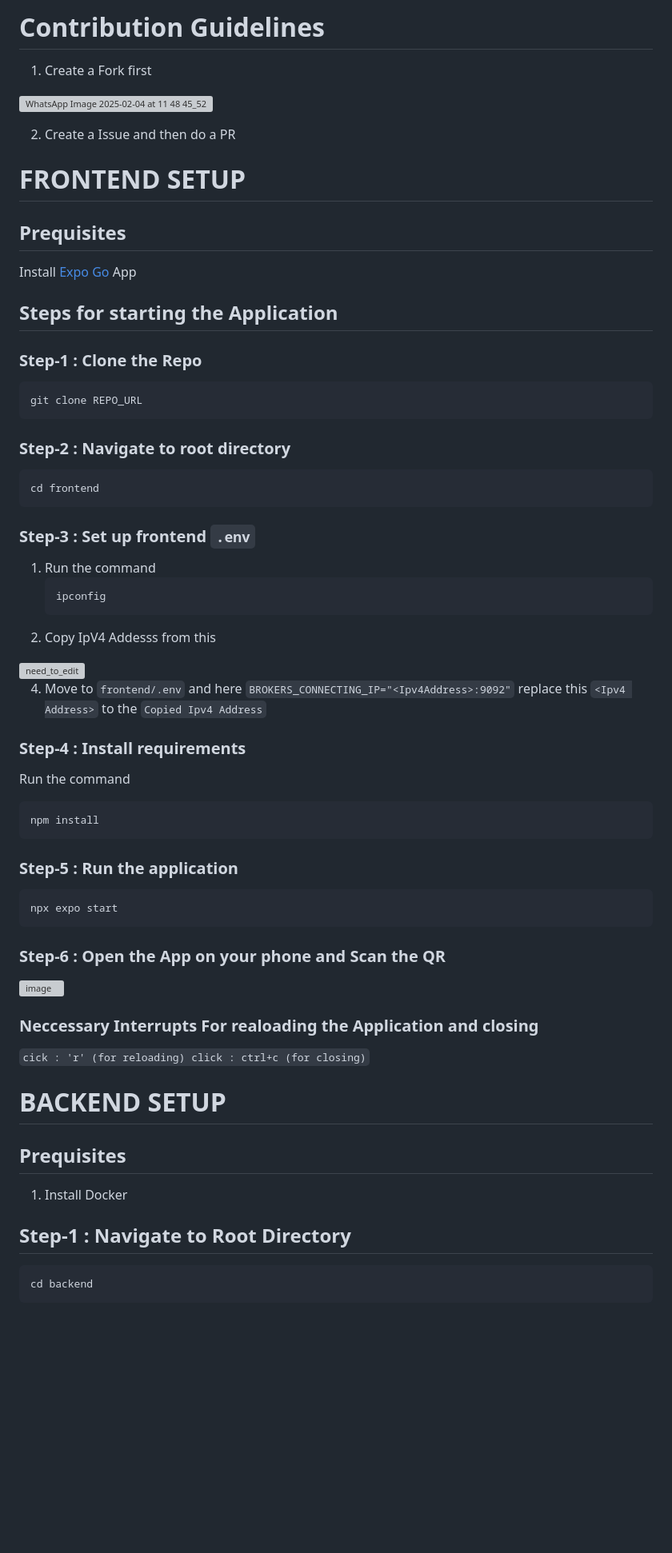
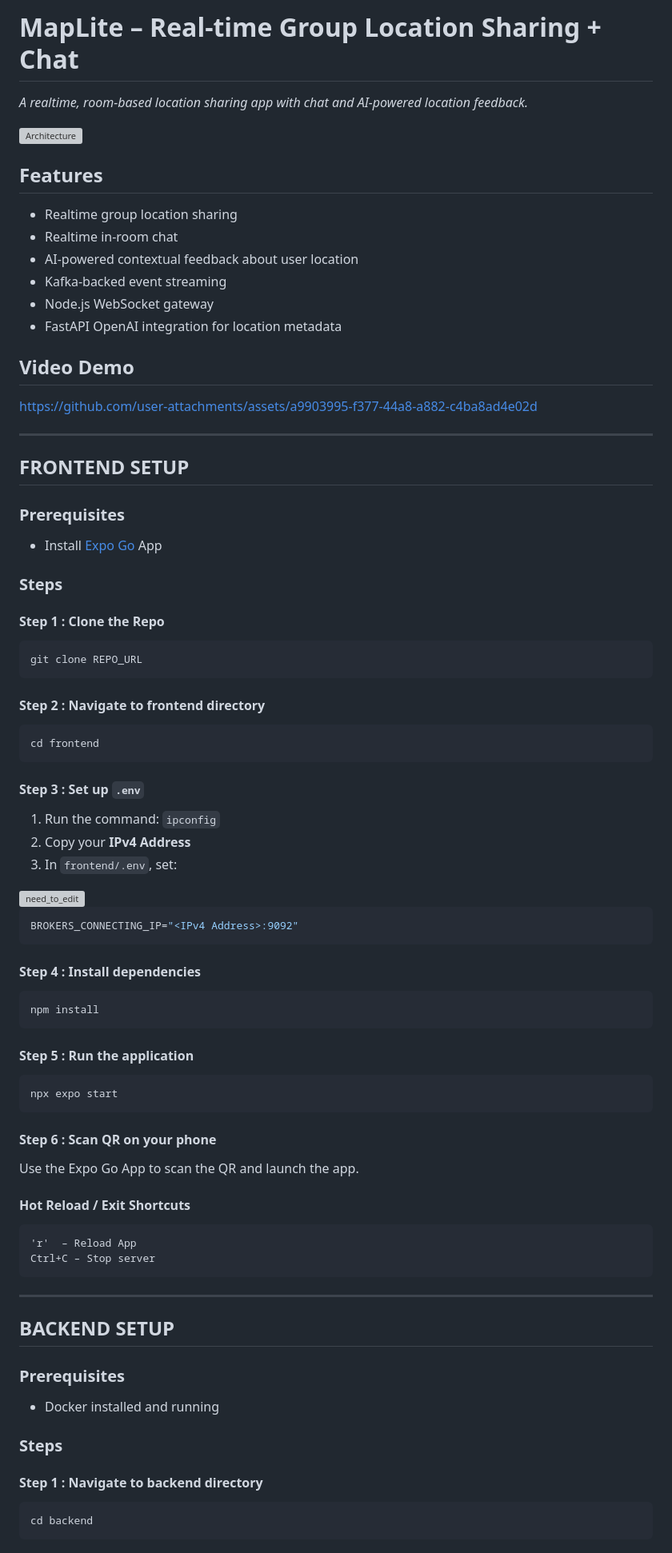
Before and after one commit to Jibesh10101011/maplite, a Markdown page: README.md, the part around one of its changes. Shown at 80% size. Rendered like a GitHub page; blank space fills up the shorter version; grey boxes are pictures that could not be loaded.

````diff
--- a/README.md
+++ b/README.md
@@ -1,75 +1,90 @@
-# Contribution Guidelines
-  1. Create a Fork first
+# MapLite – Real‑time Group Location Sharing + Chat
 
-![WhatsApp Image 2025-02-04 at 11 48 45_525e1371](https://github.com/user-attachments/assets/f216e854-db60-4e13-ac9c-efdda0549e6f)
+*A realtime, room‑based location sharing app with chat and AI‑powered location feedback.*
 
-  2. Create a Issue and then do a PR
+![Architecture](https://github.com/user-attachments/assets/6d81e12a-14e3-4c23-a76f-62d216a37553)
 
+## Features
 
-# FRONTEND SETUP
+* Realtime group location sharing
+* Realtime in-room chat
+* AI-powered contextual feedback about user location
+* Kafka-backed event streaming
+* Node.js WebSocket gateway
+* FastAPI OpenAI integration for location metadata
 
-## Prequisites
-Install [Expo Go](https://expo.dev/go) App
+## Video Demo
 
+https://github.com/user-attachments/assets/a9903995-f377-44a8-a882-c4ba8ad4e02d
 
-## Steps for starting the Application
+---
 
-### Step-1 : Clone the Repo
+## FRONTEND SETUP
+
+### Prerequisites
+
+* Install [Expo Go](https://expo.dev/go) App
+
+### Steps
+
+#### Step 1 : Clone the Repo
+
 ```bash
 git clone REPO_URL
 ```
 
-### Step-2 : Navigate to root directory
+#### Step 2 : Navigate to frontend directory
+
 ```bash
 cd frontend
 ```
 
-### Step-3 : Set up frontend `.env`
-1. Run the command
-    ```bash
-    ipconfig
-    ```
-2. Copy IpV4 Addesss from this
+#### Step 3 : Set up `.env`
 
+1. Run the command: `ipconfig`
+2. Copy your **IPv4 Address**
+3. In `frontend/.env`, set:
 <img width="696" height="90" alt="need_to_edit" src="https://github.com/user-attachments/assets/0ea3df1e-420b-4bad-a987-db574da8cfaa" />
 
+```env
+BROKERS_CONNECTING_IP="<IPv4 Address>:9092"
+```
 
-4. Move to `frontend/.env` and here `BROKERS_CONNECTING_IP="<Ipv4Address>:9092"` replace
-this `<Ipv4 Address>` to the `Copied Ipv4 Address`
+#### Step 4 : Install dependencies
 
-
-### Step-4 : Install requirements
-Run the command
 ```bash
 npm install
 ```
 
+#### Step 5 : Run the application
 
-
-### Step-5 : Run the application
 ```bash
 npx expo start
 ```
 
-### Step-6 : Open the App on your phone and Scan the QR
+#### Step 6 : Scan QR on your phone
 
-![image](https://github.com/user-attachments/assets/98fd243c-4bcb-4027-bb42-b69b98971236)
+Use the Expo Go App to scan the QR and launch the app.
 
+#### Hot Reload / Exit Shortcuts
 
-### Neccessary Interrupts For realoading the Application and closing
+```
+'r'  – Reload App
+Ctrl+C – Stop server
+```
 
-`
-cick : 'r' (for reloading)
-click : ctrl+c (for closing)
-`
+---
 
+## BACKEND SETUP
 
-# BACKEND SETUP
+### Prerequisites
 
-## Prequisites
-  1. Install Docker
+* Docker installed and running
 
-## Step-1 : Navigate to Root Directory
+### Steps
+
+#### Step 1 : Navigate to backend directory
+
 ```bash
 cd backend
 ```
````
Also changed, not shown: other parts of README.md (+65 -36 lines).
